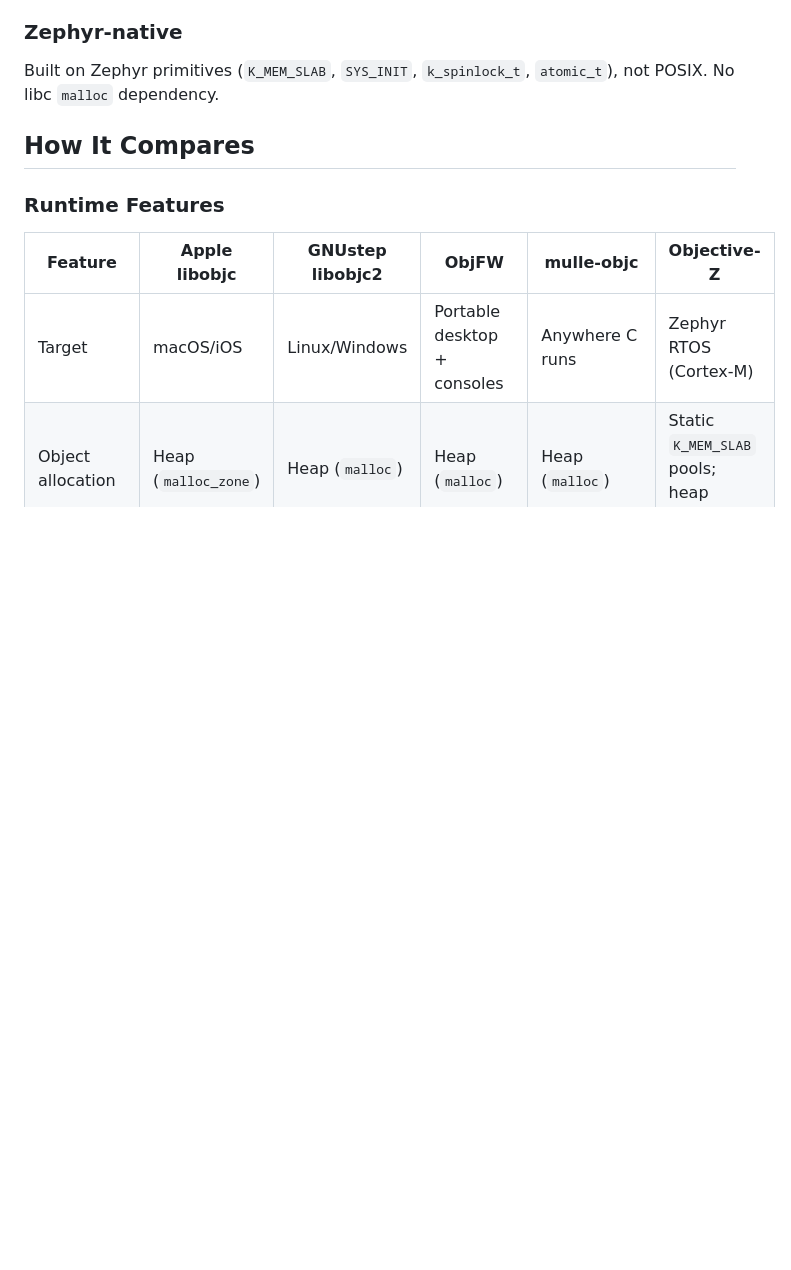
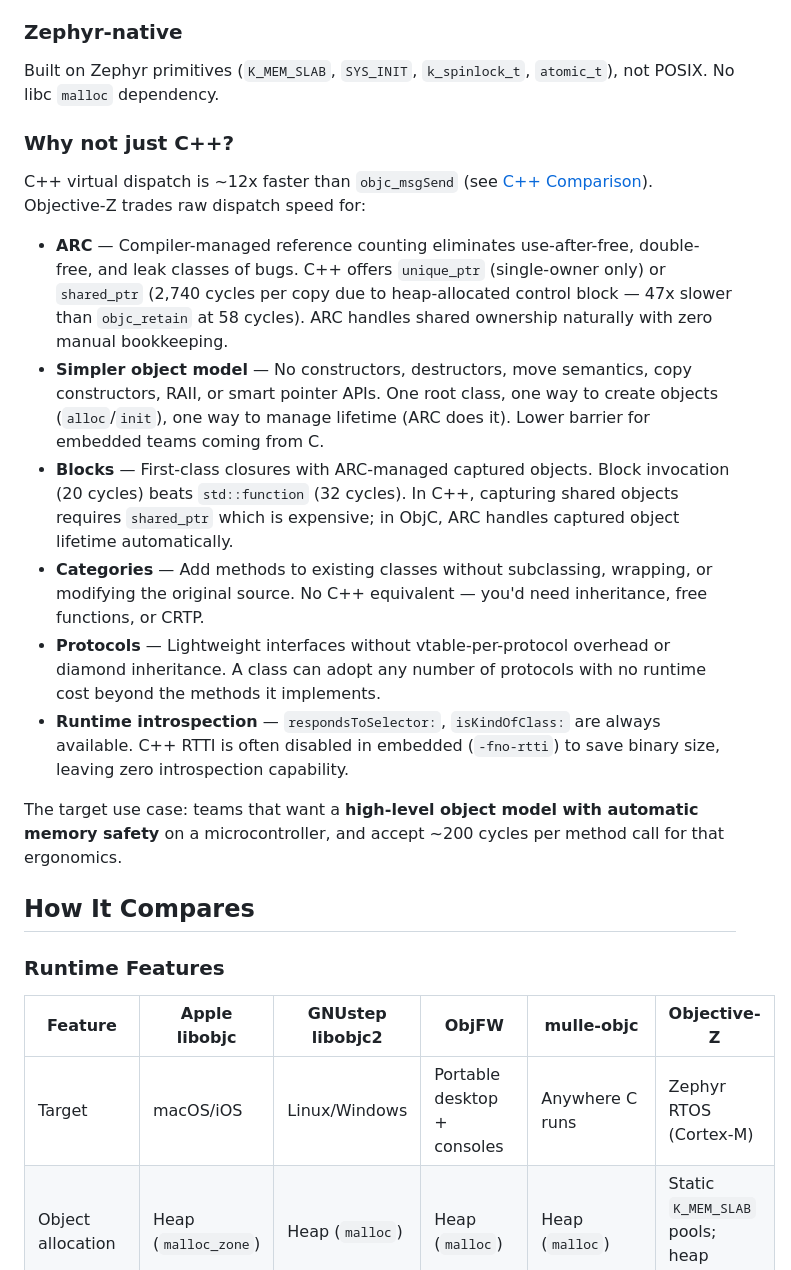
Before and after one commit to rodrigopex/objective-z, a Markdown page: README.md, the part around the change. Rendered like a GitHub page; blank space fills up the shorter version.

Commit message:
docs: add "Why not just C++?" section to README
Explain the tradeoffs: ARC vs shared_ptr, simpler object model,
blocks vs std::function, categories, protocols, and runtime
introspection — with benchmark numbers backing each claim.

```diff
--- a/README.md
+++ b/README.md
@@ -21,6 +21,19 @@ Features that require unbounded runtime allocation — KVO, method swizzling, dy
 ### Zephyr-native
 
 Built on Zephyr primitives (`K_MEM_SLAB`, `SYS_INIT`, `k_spinlock_t`, `atomic_t`), not POSIX. No libc `malloc` dependency.
+
+### Why not just C++?
+
+C++ virtual dispatch is ~12x faster than `objc_msgSend` (see [C++ Comparison](#c-comparison)). Objective-Z trades raw dispatch speed for:
+
+- **ARC** — Compiler-managed reference counting eliminates use-after-free, double-free, and leak classes of bugs. C++ offers `unique_ptr` (single-owner only) or `shared_ptr` (2,740 cycles per copy due to heap-allocated control block — 47x slower than `objc_retain` at 58 cycles). ARC handles shared ownership naturally with zero manual bookkeeping.
+- **Simpler object model** — No constructors, destructors, move semantics, copy constructors, RAII, or smart pointer APIs. One root class, one way to create objects (`alloc`/`init`), one way to manage lifetime (ARC does it). Lower barrier for embedded teams coming from C.
+- **Blocks** — First-class closures with ARC-managed captured objects. Block invocation (20 cycles) beats `std::function` (32 cycles). In C++, capturing shared objects requires `shared_ptr` which is expensive; in ObjC, ARC handles captured object lifetime automatically.
+- **Categories** — Add methods to existing classes without subclassing, wrapping, or modifying the original source. No C++ equivalent — you'd need inheritance, free functions, or CRTP.
+- **Protocols** — Lightweight interfaces without vtable-per-protocol overhead or diamond inheritance. A class can adopt any number of protocols with no runtime cost beyond the methods it implements.
+- **Runtime introspection** — `respondsToSelector:`, `isKindOfClass:` are always available. C++ RTTI is often disabled in embedded (`-fno-rtti`) to save binary size, leaving zero introspection capability.
+
+The target use case: teams that want a **high-level object model with automatic memory safety** on a microcontroller, and accept ~200 cycles per method call for that ergonomics.
 
 ## How It Compares
 
```
